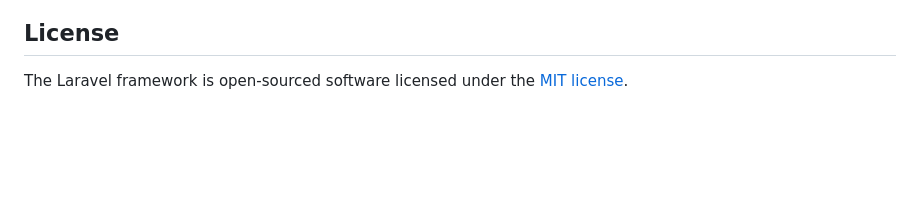
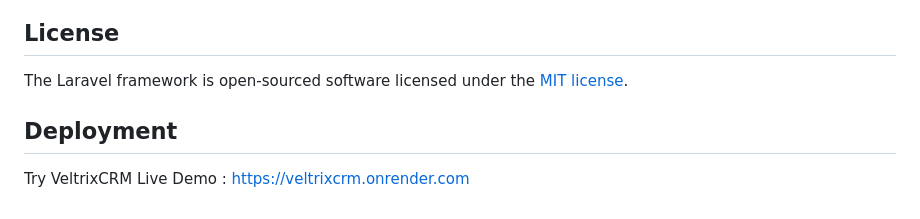
Before and after one commit to Balaji-Sri-Ram/VeltrixCRM, a Markdown page: README.md, the part around the change. Rendered like a GitHub page; blank space fills up the shorter version.

Commit message:
Add deployment section with demo link

```diff
--- a/README.md
+++ b/README.md
@@ -57,3 +57,7 @@ If you discover a security vulnerability within Laravel, please send an e-mail t
 ## License
 
 The Laravel framework is open-sourced software licensed under the [MIT license](https://opensource.org/licenses/MIT).
+
+## Deployment
+
+Try VeltrixCRM Live Demo : https://veltrixcrm.onrender.com
```
